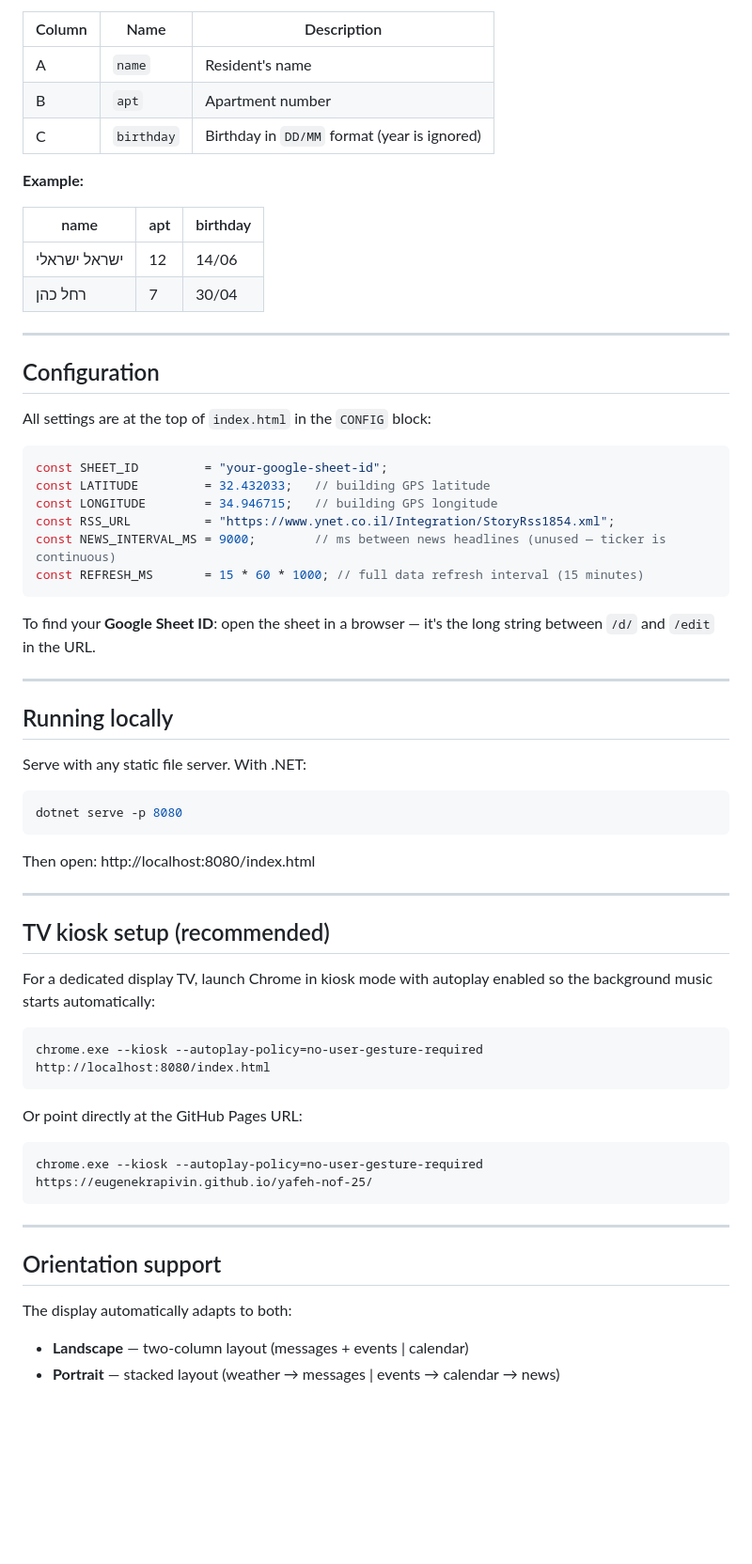
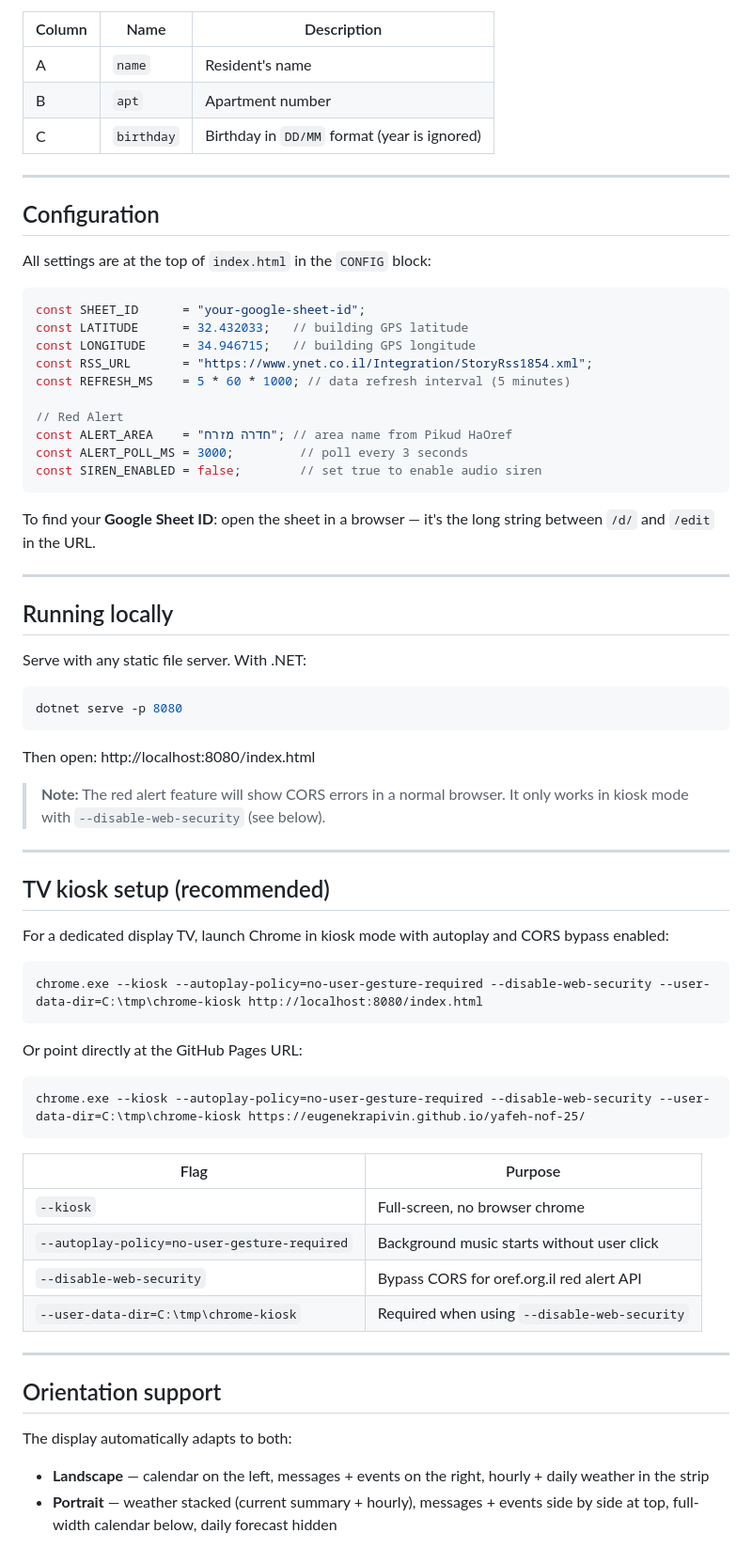
Before and after one commit to EugeneKrapivin/yafeh-nof-25, a Markdown page: README.md, the part around one of its changes. Shown at 94% size. GitHub-like rendering; blank space fills up the shorter version.

````diff
--- a/README.md
+++ b/README.md
@@ -78,13 +82,6 @@ Residents whose birthday is **today** get a banner at the top of the screen.
 | A | `name` | Resident's name |
 | B | `apt` | Apartment number |
 | C | `birthday` | Birthday in `DD/MM` format (year is ignored) |
-
-**Example:**
-
-| name | apt | birthday |
-|---|---|---|
-| ישראל ישראלי | 12 | 14/06 |
-| רחל כהן | 7 | 30/04 |
 
 ---
 
@@ -93,12 +90,16 @@ Residents whose birthday is **today** get a banner at the top of the screen.
 All settings are at the top of `index.html` in the `CONFIG` block:
 
 ```javascript
-const SHEET_ID         = "your-google-sheet-id";
-const LATITUDE         = 32.432033;   // building GPS latitude
-const LONGITUDE        = 34.946715;   // building GPS longitude
-const RSS_URL          = "https://www.ynet.co.il/Integration/StoryRss1854.xml";
-const NEWS_INTERVAL_MS = 9000;        // ms between news headlines (unused — ticker is continuous)
-const REFRESH_MS       = 15 * 60 * 1000; // full data refresh interval (15 minutes)
+const SHEET_ID      = "your-google-sheet-id";
+const LATITUDE      = 32.432033;   // building GPS latitude
+const LONGITUDE     = 34.946715;   // building GPS longitude
+const RSS_URL       = "https://www.ynet.co.il/Integration/StoryRss1854.xml";
+const REFRESH_MS    = 5 * 60 * 1000; // data refresh interval (5 minutes)
+
+// Red Alert
+const ALERT_AREA    = "חדרה מזרח"; // area name from Pikud HaOref
+const ALERT_POLL_MS = 3000;         // poll every 3 seconds
+const SIREN_ENABLED = false;        // set true to enable audio siren
 ```
 
 To find your **Google Sheet ID**: open the sheet in a browser — it's the long string between `/d/` and `/edit` in the URL.
@@ -115,26 +116,35 @@ dotnet serve -p 8080
 
 Then open: http://localhost:8080/index.html
 
+> **Note:** The red alert feature will show CORS errors in a normal browser. It only works in kiosk mode with `--disable-web-security` (see below).
+
 ---
 
 ## TV kiosk setup (recommended)
 
-For a dedicated display TV, launch Chrome in kiosk mode with autoplay enabled so the background music starts automatically:
+For a dedicated display TV, launch Chrome in kiosk mode with autoplay and CORS bypass enabled:
 
 ```
-chrome.exe --kiosk --autoplay-policy=no-user-gesture-required http://localhost:8080/index.html
+chrome.exe --kiosk --autoplay-policy=no-user-gesture-required --disable-web-security --user-data-dir=C:\tmp\chrome-kiosk http://localhost:8080/index.html
 ```
 
 Or point directly at the GitHub Pages URL:
 
 ```
-chrome.exe --kiosk --autoplay-policy=no-user-gesture-required https://eugenekrapivin.github.io/yafeh-nof-25/
+chrome.exe --kiosk --autoplay-policy=no-user-gesture-required --disable-web-security --user-data-dir=C:\tmp\chrome-kiosk https://eugenekrapivin.github.io/yafeh-nof-25/
 ```
+
+| Flag | Purpose |
+|---|---|
+| `--kiosk` | Full-screen, no browser chrome |
+| `--autoplay-policy=no-user-gesture-required` | Background music starts without user click |
+| `--disable-web-security` | Bypass CORS for oref.org.il red alert API |
+| `--user-data-dir=C:\tmp\chrome-kiosk` | Required when using `--disable-web-security` |
 
 ---
 
 ## Orientation support
 
 The display automatically adapts to both:
-- **Landscape** — two-column layout (messages + events | calendar)
-- **Portrait** — stacked layout (weather → messages | events → calendar → news)
+- **Landscape** — calendar on the left, messages + events on the right, hourly + daily weather in the strip
+- **Portrait** — weather stacked (current summary + hourly), messages + events side by side at top, full-width calendar below, daily forecast hidden
````
Also changed, not shown: other parts of README.md (+27 -23 lines).
